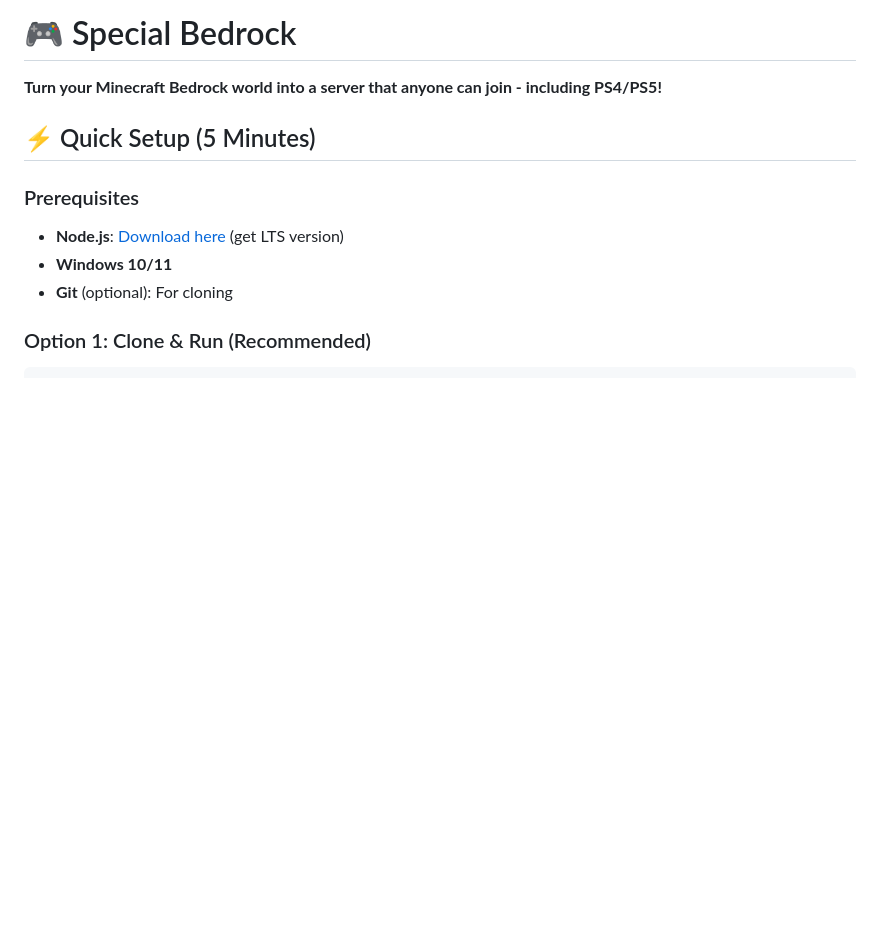
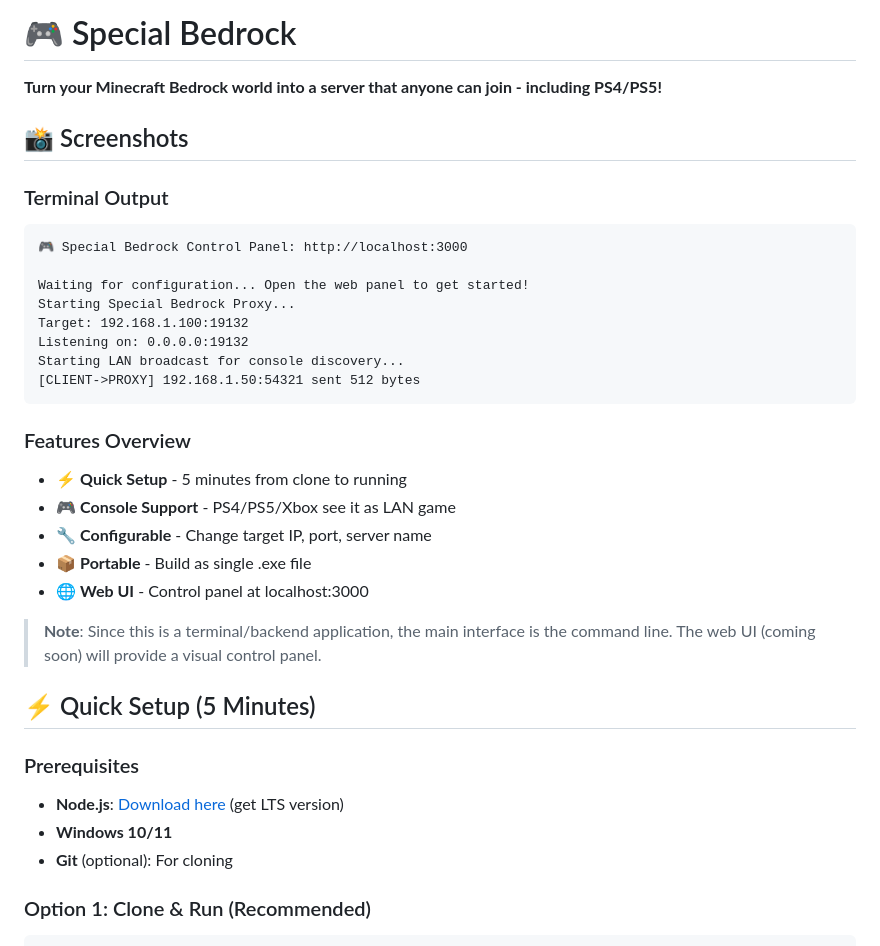
Before and after one commit to Issaquah2247/special-bedrock, a Markdown page: README.md, the part around the change. GitHub-like rendering; blank space fills up the shorter version.

Commit message:
Enhance README with screenshots and feature details
Added screenshots and features overview to README.

````diff
--- a/README.md
+++ b/README.md
@@ -1,6 +1,29 @@
 # 🎮 Special Bedrock
 
 **Turn your Minecraft Bedrock world into a server that anyone can join - including PS4/PS5!**
+
+## 📸 Screenshots
+
+### Terminal Output
+```
+🎮 Special Bedrock Control Panel: http://localhost:3000
+
+Waiting for configuration... Open the web panel to get started!
+Starting Special Bedrock Proxy...
+Target: 192.168.1.100:19132
+Listening on: 0.0.0.0:19132
+Starting LAN broadcast for console discovery...
+[CLIENT->PROXY] 192.168.1.50:54321 sent 512 bytes
+```
+
+### Features Overview
+- ⚡ **Quick Setup** - 5 minutes from clone to running
+- 🎮 **Console Support** - PS4/PS5/Xbox see it as LAN game
+- 🔧 **Configurable** - Change target IP, port, server name
+- 📦 **Portable** - Build as single .exe file
+- 🌐 **Web UI** - Control panel at localhost:3000
+
+> **Note**: Since this is a terminal/backend application, the main interface is the command line. The web UI (coming soon) will provide a visual control panel.
 
 ## ⚡ Quick Setup (5 Minutes)
 
````
